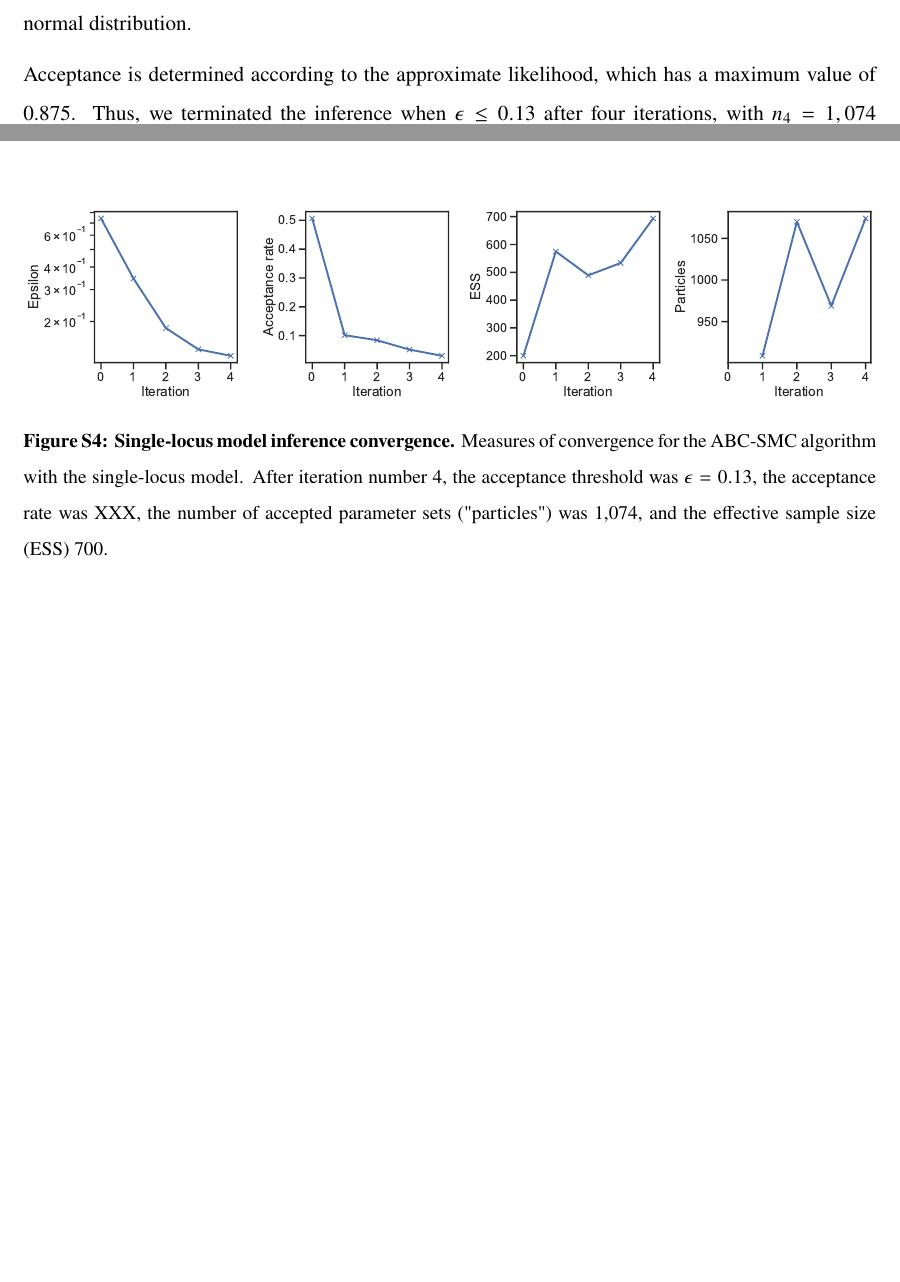
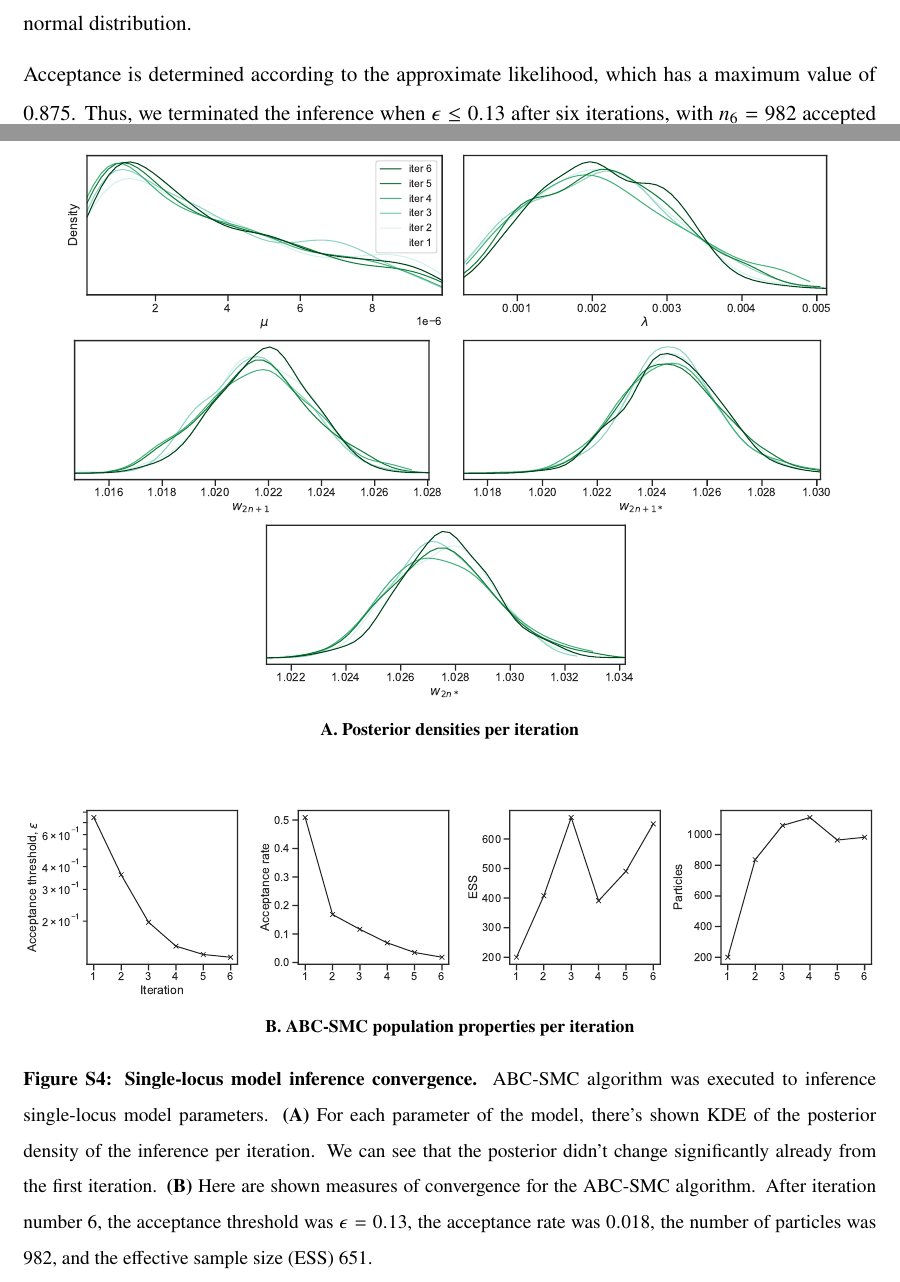
Before and after one commit to yoavram-lab/Heatrisomy, a LaTeX paper (ms/ms.tex): two parts of pages 8 and 22 of 23 before the commit and two parts of pages 8 and 23 of 24 after it, joined at a grey line, cut so that both start at the same text, the shorter picture padded with empty space. Compiled offline with pdfLaTeX.

Commit message:
added convergence figures; added convergence.ipynb

```diff
--- a/ms/ms.tex
+++ b/ms/ms.tex
@@ -366,7 +364,7 @@ For each accepted particle $\theta_{i,t}$ a weight $w_t(\theta_{i,t})$ is assign
 $w_t(\theta_{i,t}) = p(\theta_{i,t}) / \sum_{i=1}^{n_{t-1}}{w_{t-1}(\theta_{i,t-1}) K_t(\theta_{i,t}, \theta_{i,t-1})}$, where $p(\theta)$ is the prior density of $\theta$ and $K_t(\theta', \theta)$ is the probability of a perturbation from $\theta$ to $\theta'$.
 $K_t(\theta' \mid \theta)$ is a multivariate normal distribution. % TODO construction of K_T from \theta_{i,t-1}
 
-Acceptance is determined according to the approximate likelihood, which has a maximum value of 0.875. Thus, we terminated the inference when $\epsilon \le 0.13$ after four iterations, with $n_4=1,074$ accepted parameter vectors and effective sample size (ESS) 700 (\autoref{fig:ess-single}). % TODO for multi-locus model we need to say something else
+Acceptance is determined according to the approximate likelihood, which has a maximum value of 0.875. Thus, we terminated the inference when $\epsilon \le 0.13$ after six iterations, with $n_6=982$ accepted parameter vectors and effective sample size (ESS) 651 (\autoref{fig:convergence}). % TODO for multi-locus model we need to say something else
 Running the inference algorithm with different initialization seeds and different number of simulations with produced similar outcomes (\autoref{fig:seeds}). %TODO for multi-locus model, write about them here also.
 
 After producing a set of weighted particles from the the posterior distribution using the above ABC-SMC algorithm, we approximate the posterior using kernel density estimation (KDE) with Gaussian kernels, from which we find the MAP (maximum a posteriori) estimate as the maximum of the KDE function. We then draw $50,000$ samples from the posterior KDE to compute the HDI (highest density interval) and visualize the posterior distribution with histograms.
@@ -665,20 +663,37 @@ Minerva Stiftung Center for Lab Evolution (YR).
 \end{figure}
 
 
-% Fig ABC convergence
+% Fig ABC iterations
 \begin{figure}[h]
+
+  \begin{subfigure}{1\textwidth}
     \centering
-	\includegraphics[width=1\textwidth]{../figures/ess.pdf}
+      \includegraphics[width=0.45\textwidth]{../figures/convergence-p1_mr.pdf}
+      \includegraphics[width=0.45\textwidth]{../figures/convergence-p2_tr.pdf}
+      \includegraphics[width=0.45\textwidth]{../figures/convergence-p3_w1.pdf}
+      \includegraphics[width=0.45\textwidth]{../figures/convergence-p4_w2.pdf}
+      \includegraphics[width=0.45\textwidth]{../figures/convergence-p5_w3.pdf}
+     \label{fig:convergence-A}
+    \caption{\textbf{A. Posterior densities per iteration}}
+    \end{subfigure}
+    \\
+    \vspace*{4mm}
+
+  \begin{subfigure}{1\textwidth}
+  	\includegraphics[width=1\textwidth]{../figures/ess.pdf}
+     \label{fig:convergence-B}
+     \vspace*{-8mm}
+    \caption{\textbf{B. ABC-SMC population properties per iteration}}
+  \end{subfigure}
+
     \caption{
-    \textbf{Single-locus model inference convergence.} Measures of convergence for the ABC-SMC algorithm with the single-locus model. After iteration number 4, the acceptance threshold was $\epsilon=0.13$, the acceptance rate was XXX, the number of accepted parameter sets ("particles") was 1,074, and the effective sample size (ESS) 700. % TODO add missing acceptance rate
-    }
-    \label{fig:ess-single}
-    % TODO y label in first panel "Acceptance threshold, $\epsilon$"
-    % add panel labels A B C D
-    % x label - just once
-	% should we do 1-3 more iterations? it is not clear that it converged.
+    \textbf{Single-locus model inference convergence.}
+    ABC-SMC algorithm was executed to inference single-locus model parameters. \textbf{(A)} For each parameter of the model, there's shown KDE of the posterior density of the inference per iteration.
+We can see that the posterior didn't change significantly already from the first iteration. \textbf{(B)} Here are shown measures of convergence for the ABC-SMC algorithm. After iteration number 6, the acceptance threshold was $\epsilon=0.13$, the acceptance rate was $0.018$, the number of particles was 982, and the effective sample size (ESS) 651.
+}
+    \label{fig:convergence}
 \end{figure}
-% TODO show posteriors of different iterations (with panel labels!!)
+
 
 % Fig Validation of posteriors
 \begin{figure}[h]
```
Also changed, not shown: figures/convergence-p1_mr.pdf (added), figures/convergence-p2_tr.pdf (added), figures/convergence-p3_w1.pdf (added), figures/convergence-p4_w2.pdf (added), figures/convergence-p5_w3.pdf (added), figures/ess.pdf, ms/ms.tex (2 more changed lines), 1 other file.
